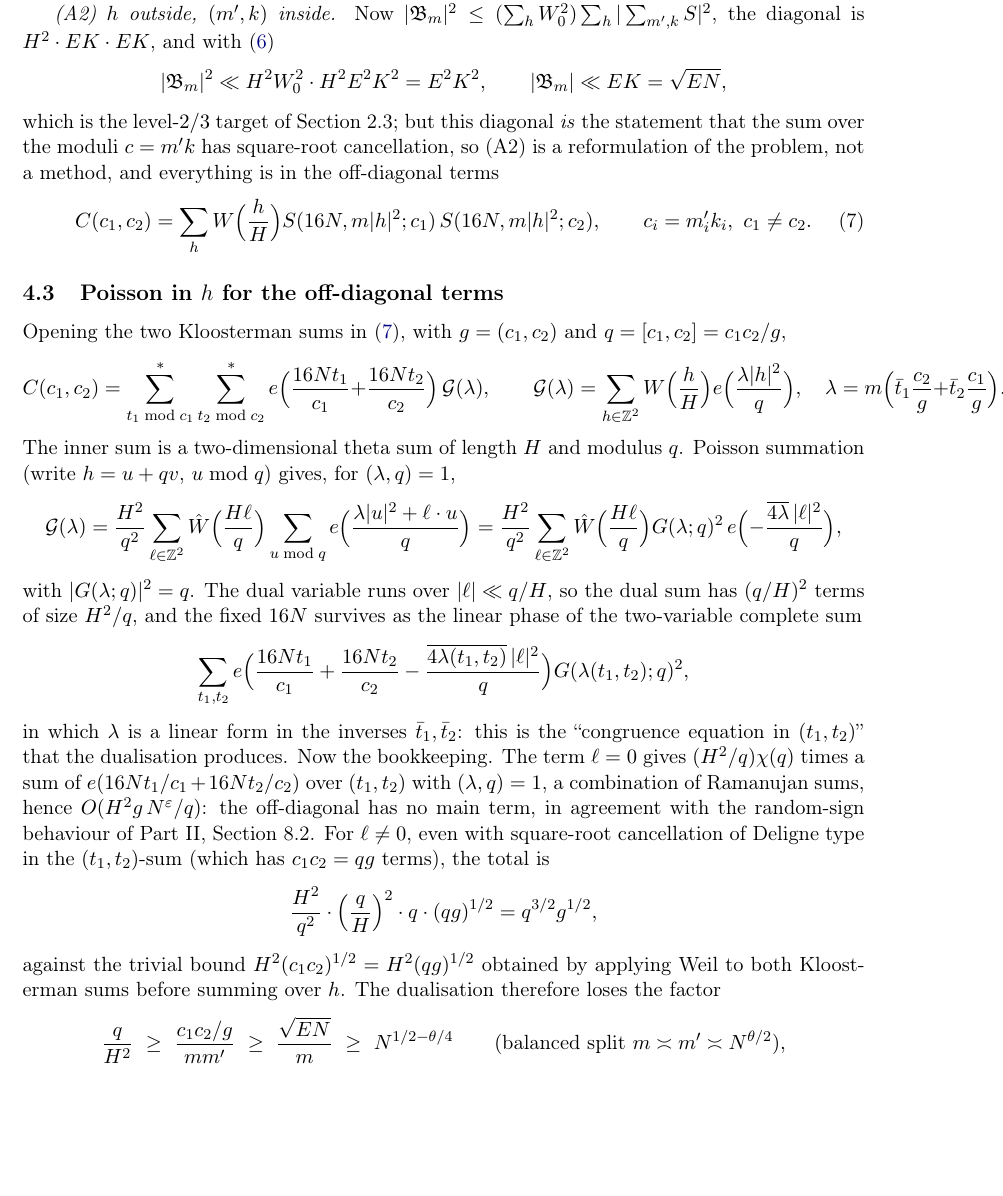
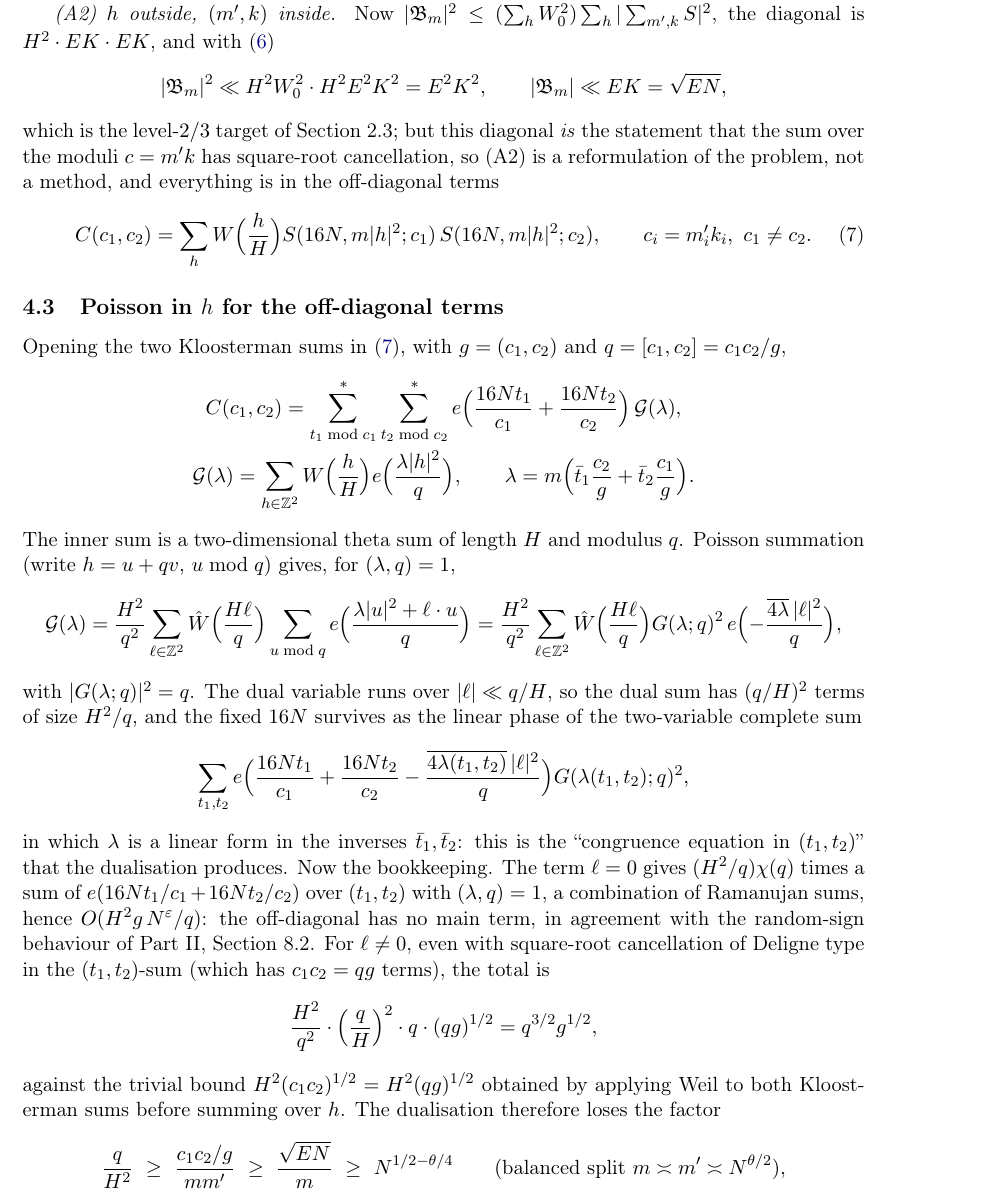
Before and after one commit to Ruqing1963/two-squares-short-intervals, a LaTeX paper (notes/part3_explorations.tex): part of page 11 of 14, cut so that both start at the same text, the shorter picture padded with empty space. Compiled offline with pdfLaTeX.

Commit message:
Notes: display in Section 4.3 on two lines

```diff
--- a/notes/part3_explorations.tex
+++ b/notes/part3_explorations.tex
@@ -318,10 +318,10 @@ C(c_1,c_2)=\sum_hW\Bigl(\frac hH\Bigr)S(16N,m|h|^2;c_1)\,S(16N,m|h|^2;c_2),\qqua
 
 \subsection{Poisson in $h$ for the off-diagonal terms}
 Opening the two Kloosterman sums in \eqref{eq:corr}, with $g=(c_1,c_2)$ and $q=[c_1,c_2]=c_1c_2/g$,
-\[
-C(c_1,c_2)=\sum_{t_1\bmod c_1}^*\sum_{t_2\bmod c_2}^*e\Bigl(\frac{16Nt_1}{c_1}+\frac{16Nt_2}{c_2}\Bigr)\,\mathcal G(\lambda),\qquad
-\mathcal G(\lambda)=\sum_{h\in\Z^2}W\Bigl(\frac hH\Bigr)e\Bigl(\frac{\lambda|h|^2}{q}\Bigr),\quad \lambda=m\Bigl(\bar t_1\frac{c_2}g+\bar t_2\frac{c_1}g\Bigr).
-\]
+\begin{gather*}
+C(c_1,c_2)=\sum_{t_1\bmod c_1}^*\sum_{t_2\bmod c_2}^*e\Bigl(\frac{16Nt_1}{c_1}+\frac{16Nt_2}{c_2}\Bigr)\,\mathcal G(\lambda),\\
+\mathcal G(\lambda)=\sum_{h\in\Z^2}W\Bigl(\frac hH\Bigr)e\Bigl(\frac{\lambda|h|^2}{q}\Bigr),\qquad \lambda=m\Bigl(\bar t_1\frac{c_2}g+\bar t_2\frac{c_1}g\Bigr).
+\end{gather*}
 The inner sum is a two-dimensional theta sum of length $H$ and modulus $q$. Poisson summation (write $h=u+qv$, $u\bmod q$) gives, for $(\lambda,q)=1$,
 \[
 \mathcal G(\lambda)=\frac{H^2}{q^2}\sum_{\ell\in\Z^2}\hat W\Bigl(\frac{H\ell}q\Bigr)\sum_{u\bmod q}e\Bigl(\frac{\lambda|u|^2+\ell\cdot u}{q}\Bigr)=\frac{H^2}{q^2}\sum_{\ell\in\Z^2}\hat W\Bigl(\frac{H\ell}q\Bigr)G(\lambda;q)^2\,e\Bigl(-\frac{\overline{4\lambda}\,|\ell|^2}{q}\Bigr),
```
Also changed, not shown: notes/part3_explorations.pdf.
